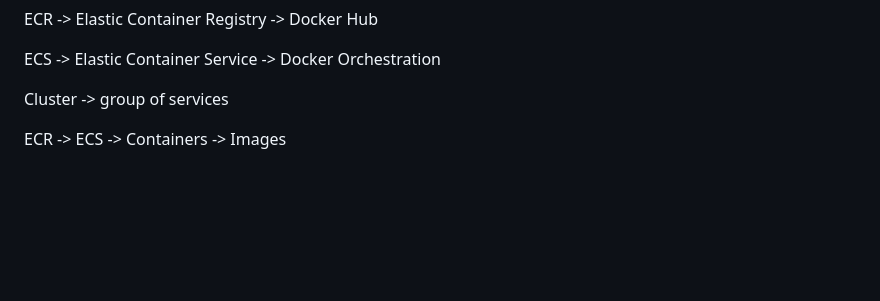
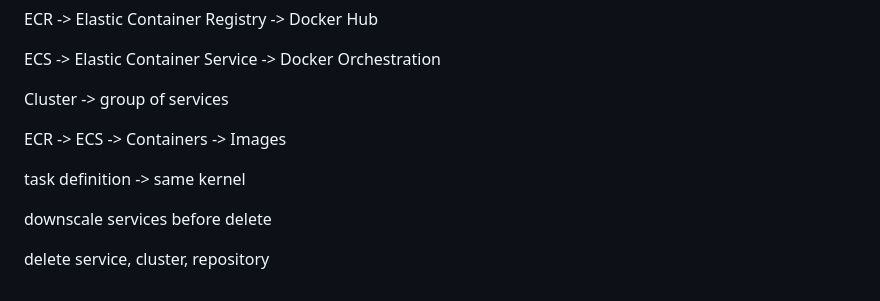
Before and after one commit to htutwaiphyoe/mastering-docker-kubernetes, a Markdown page: docker-for-developers/README.md, the part around the change. GitHub-like rendering; blank space fills up the shorter version.

Commit message:
docs(docker-for-developers): ECS task definitions and teardown order
Co-Authored-By: Claude Opus 5 (1M context) <noreply@anthropic.com>

```diff
--- a/docker-for-developers/README.md
+++ b/docker-for-developers/README.md
@@ -241,3 +241,9 @@ ECS -> Elastic Container Service -> Docker Orchestration
 Cluster -> group of services
 
 ECR -> ECS -> Containers -> Images
+
+task definition -> same kernel
+
+downscale services before delete
+
+delete service, cluster, repository
```
